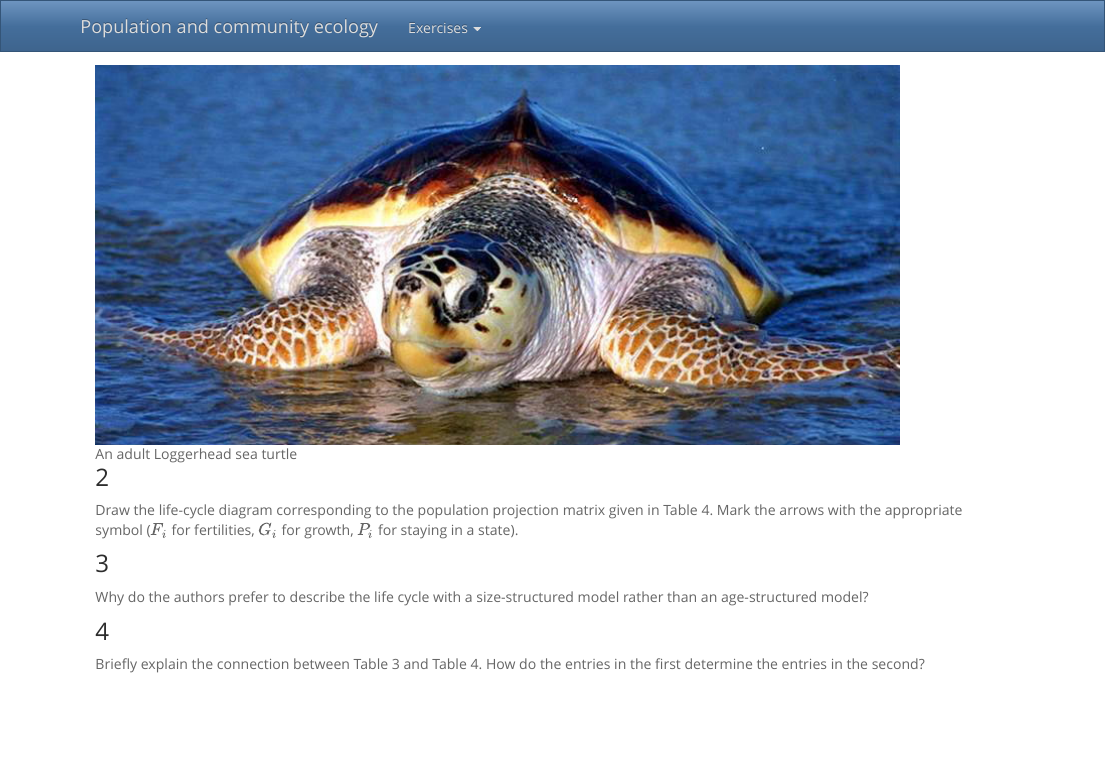
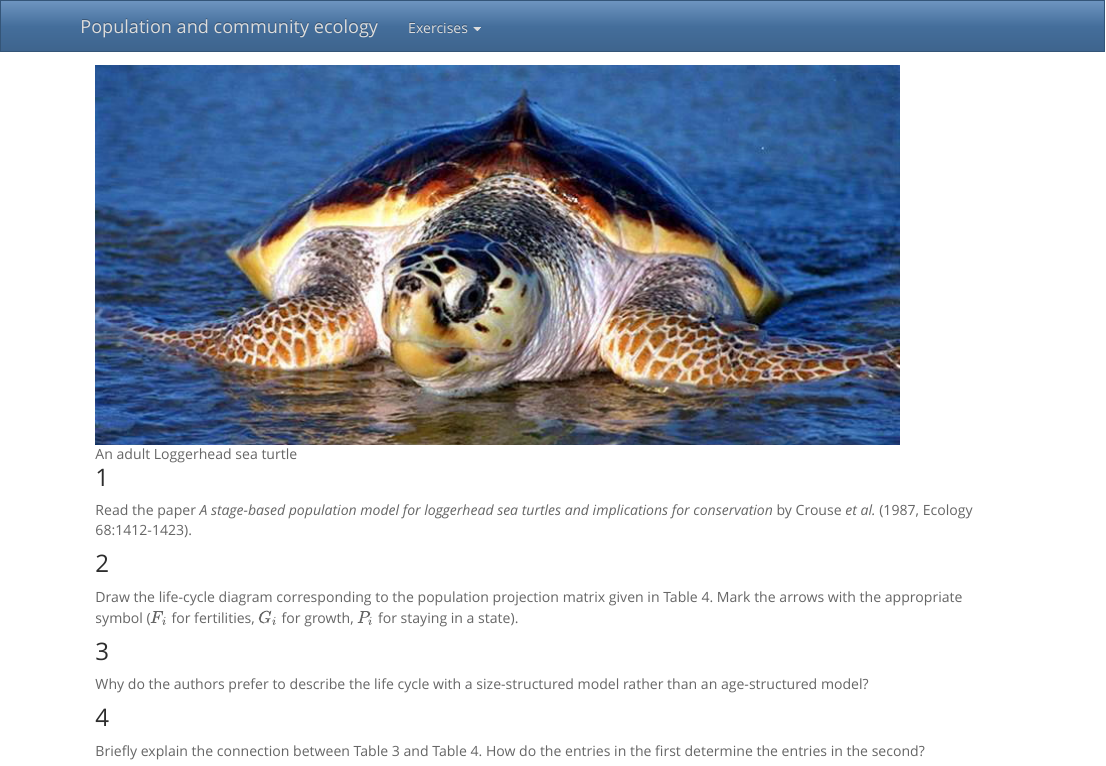
Before and after one commit to clausrueffler/turtle-viability, an R Markdown document (Turtle-Questions.Rmd): the page in a window 1100 px wide, from its top. Rendered offline with R 4.5, knitr and Pandoc, with nearby package versions.

Commit message:
added Q1

````diff
--- a/Turtle-Questions.Rmd
+++ b/Turtle-Questions.Rmd
@@ -10,6 +10,9 @@ knitr::opts_chunk$set(echo = TRUE)
 ```
 
 ![An adult Loggerhead sea turtle](images/loggerhead.jpg)
+
+### 1
+Read the paper *A stage-based population model for loggerhead sea turtles and implications for conservation* by Crouse *et al.* (1987, Ecology 68:1412-1423).
 
 ### 2
 Draw the life-cycle diagram corresponding to the population projection matrix given in Table 4. Mark the arrows with the appropriate symbol ($F_{i}$ for fertilities, $G_{i}$ for growth, $P_{i}$ for staying in a state).
````
Also changed, not shown: 1 other file.
